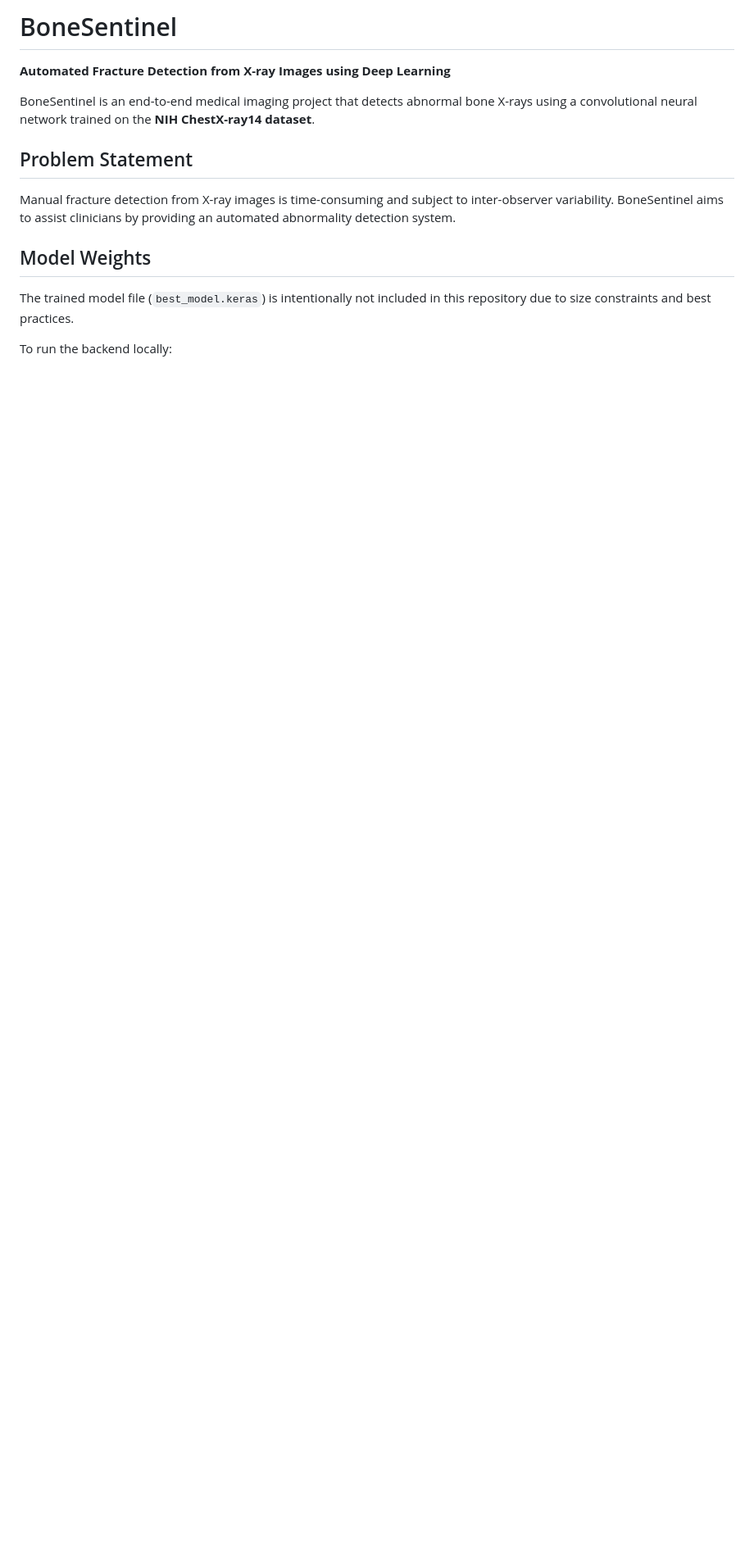
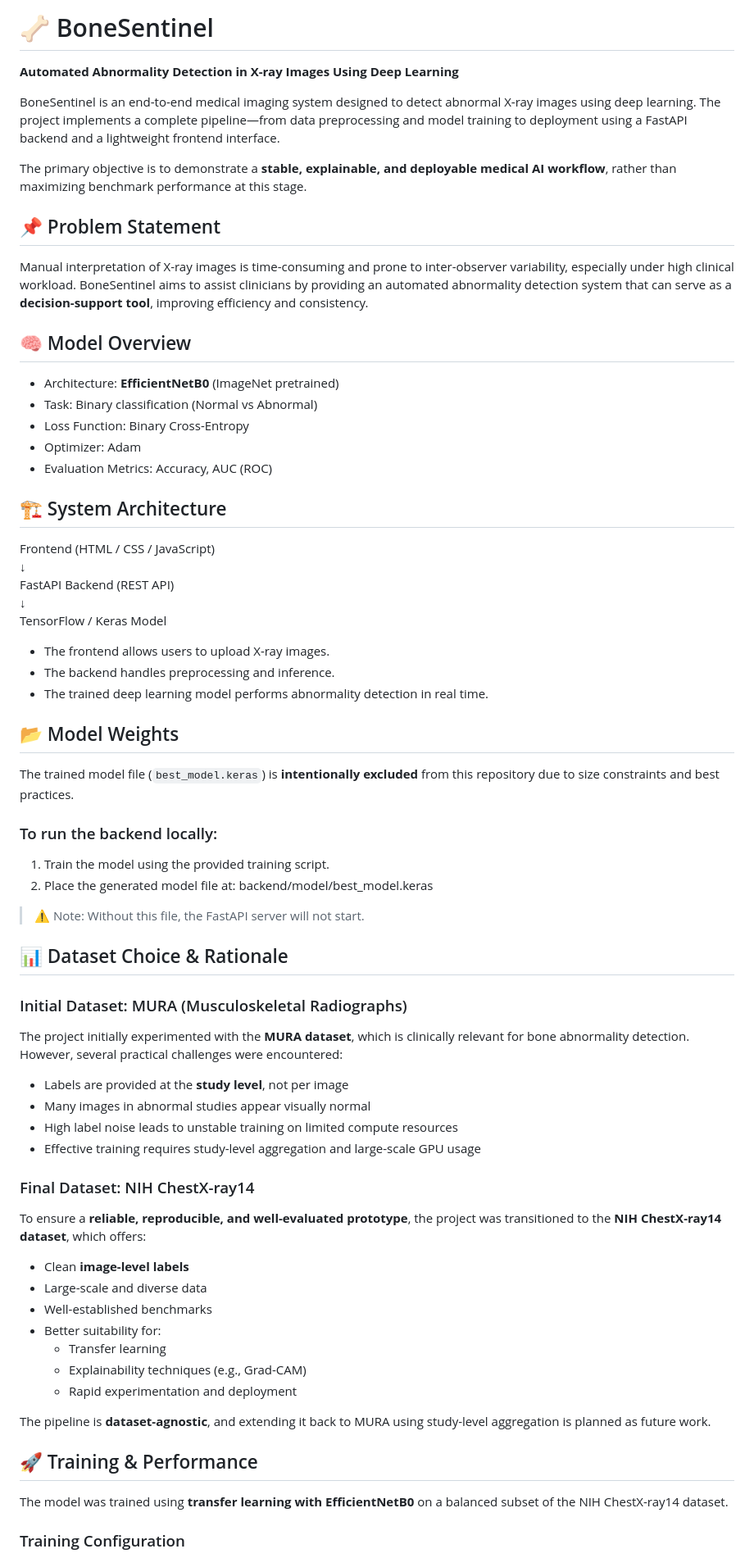
Before and after one commit to vees-1/Bone-Sentinel, a Markdown page: README.md, the part around one of its changes. Shown at 82% size. GitHub-like rendering; blank space fills up the shorter version.

```diff
--- a/README.md
+++ b/README.md
@@ -1,19 +1,81 @@
-# BoneSentinel
-**Automated Fracture Detection from X-ray Images using Deep Learning**
+# 🦴 BoneSentinel
+**Automated Abnormality Detection in X-ray Images Using Deep Learning**
 
-BoneSentinel is an end-to-end medical imaging project that detects abnormal bone X-rays using a convolutional neural network trained on the **NIH ChestX-ray14 dataset**.
+BoneSentinel is an end-to-end medical imaging system designed to detect abnormal X-ray images using deep learning. The project implements a complete pipeline—from data preprocessing and model training to deployment using a FastAPI backend and a lightweight frontend interface.
+
+The primary objective is to demonstrate a **stable, explainable, and deployable medical AI workflow**, rather than maximizing benchmark performance at this stage.
+
+
+## 📌 Problem Statement
+
+Manual interpretation of X-ray images is time-consuming and prone to inter-observer variability, especially under high clinical workload. BoneSentinel aims to assist clinicians by providing an automated abnormality detection system that can serve as a **decision-support tool**, improving efficiency and consistency.
+
+
+## 🧠 Model Overview
+
+- Architecture: **EfficientNetB0** (ImageNet pretrained)
+- Task: Binary classification (Normal vs Abnormal)
+- Loss Function: Binary Cross-Entropy
+- Optimizer: Adam
+- Evaluation Metrics: Accuracy, AUC (ROC)
+
+
+## 🏗️ System Architecture
+
+Frontend (HTML / CSS / JavaScript)
+↓
+FastAPI Backend (REST API)
+↓
+TensorFlow / Keras Model
+
+- The frontend allows users to upload X-ray images.
+- The backend handles preprocessing and inference.
+- The trained deep learning model performs abnormality detection in real time.
+
+
+## 📂 Model Weights
+
+The trained model file (`best_model.keras`) is **intentionally excluded** from this repository due to size constraints and best practices.
+
+### To run the backend locally:
+
+1. Train the model using the provided training script.
+2. Place the generated model file at: backend/model/best_model.keras
+
+> ⚠️ Note: Without this file, the FastAPI server will not start.
 
 
 
-## Problem Statement
-Manual fracture detection from X-ray images is time-consuming and subject to inter-observer variability. BoneSentinel aims to assist clinicians by providing an automated abnormality detection system.
+## 📊 Dataset Choice & Rationale
+
+### Initial Dataset: MURA (Musculoskeletal Radiographs)
+
+The project initially experimented with the **MURA dataset**, which is clinically relevant for bone abnormality detection. However, several practical challenges were encountered:
+
+- Labels are provided at the **study level**, not per image
+- Many images in abnormal studies appear visually normal
+- High label noise leads to unstable training on limited compute resources
+- Effective training requires study-level aggregation and large-scale GPU usage
+
+### Final Dataset: NIH ChestX-ray14
+
+To ensure a **reliable, reproducible, and well-evaluated prototype**, the project was transitioned to the **NIH ChestX-ray14 dataset**, which offers:
+
+- Clean **image-level labels**
+- Large-scale and diverse data
+- Well-established benchmarks
+- Better suitability for:
+  - Transfer learning
+  - Explainability techniques (e.g., Grad-CAM)
+  - Rapid experimentation and deployment
+
+The pipeline is **dataset-agnostic**, and extending it back to MURA using study-level aggregation is planned as future work.
 
 
 
-## Model Weights
+## 🚀 Training & Performance
 
-The trained model file (`best_model.keras`) is intentionally not included in this repository
-due to size constraints and best practices.
+The model was trained using **transfer learning with EfficientNetB0** on a balanced subset of the NIH ChestX-ray14 dataset.
 
-To run the backend locally:
+### Training Configuration
 
```
Also changed, not shown: other parts of README.md (+51 -88 lines).
